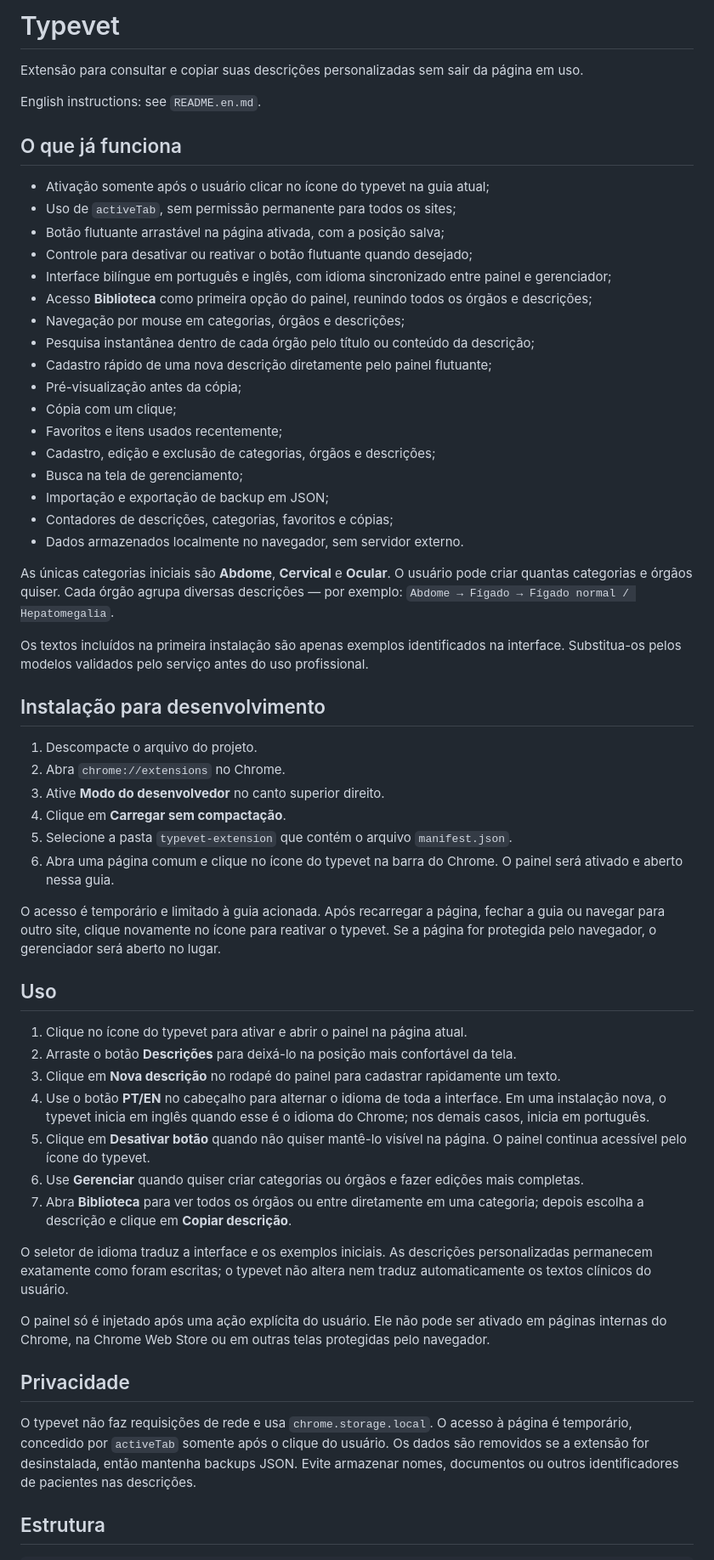
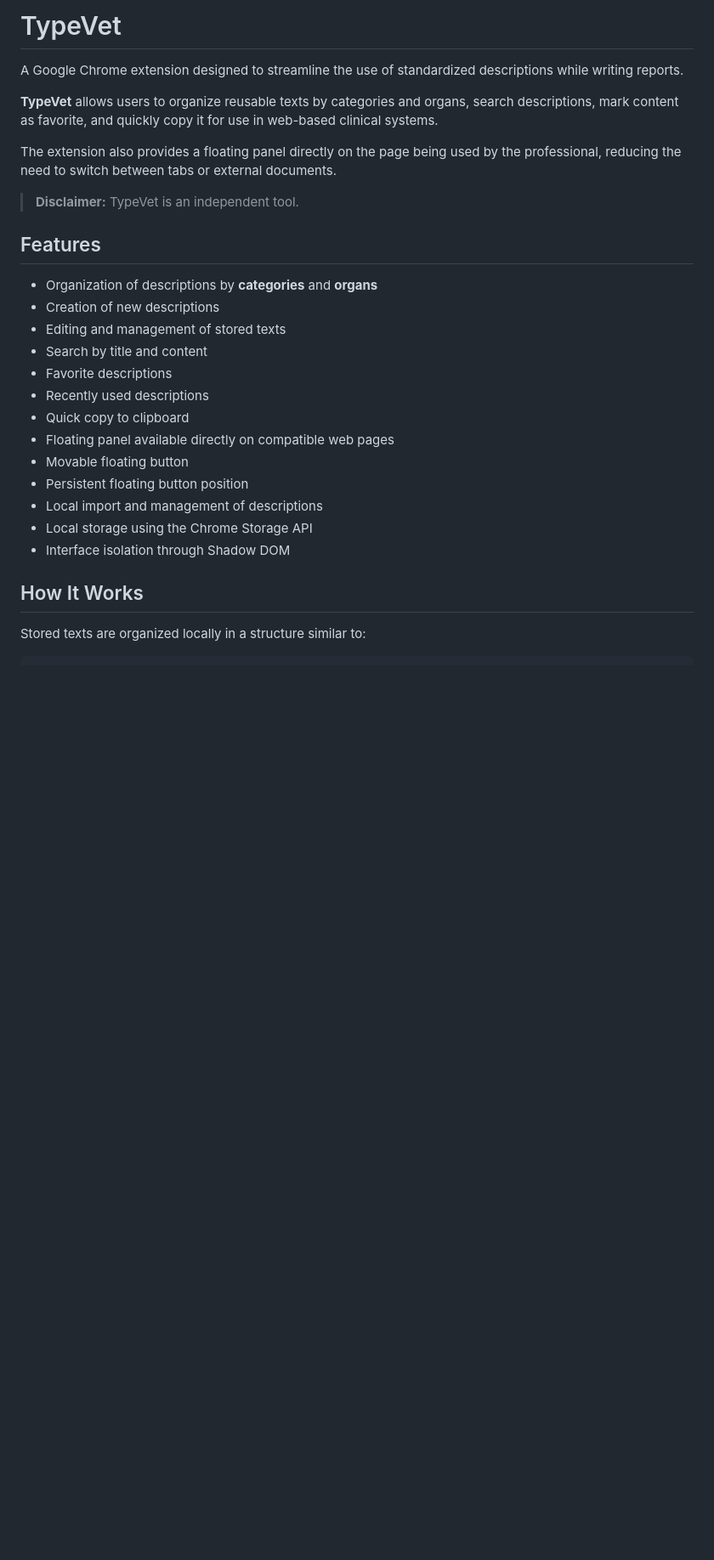
Before and after one commit to IanLucca/Typevet, a Markdown page: README.md, the part around one of its changes. Shown at 85% size. Rendered like a GitHub page; blank space fills up the shorter version.

````diff
--- a/README.md
+++ b/README.md
@@ -1,62 +1,31 @@
-# Typevet
+# TypeVet
 
-Extensão para consultar e copiar suas descrições personalizadas sem sair da página em uso.
+A Google Chrome extension designed to streamline the use of standardized descriptions while writing reports.
 
-English instructions: see `README.en.md`.
+**TypeVet** allows users to organize reusable texts by categories and organs, search descriptions, mark content as favorite, and quickly copy it for use in web-based clinical systems.
 
-## O que já funciona
+The extension also provides a floating panel directly on the page being used by the professional, reducing the need to switch between tabs or external documents.
 
-- Ativação somente após o usuário clicar no ícone do typevet na guia atual;
-- Uso de `activeTab`, sem permissão permanente para todos os sites;
-- Botão flutuante arrastável na página ativada, com a posição salva;
-- Controle para desativar ou reativar o botão flutuante quando desejado;
-- Interface bilíngue em português e inglês, com idioma sincronizado entre painel e gerenciador;
-- Acesso **Biblioteca** como primeira opção do painel, reunindo todos os órgãos e descrições;
-- Navegação por mouse em categorias, órgãos e descrições;
-- Pesquisa instantânea dentro de cada órgão pelo título ou conteúdo da descrição;
-- Cadastro rápido de uma nova descrição diretamente pelo painel flutuante;
-- Pré-visualização antes da cópia;
-- Cópia com um clique;
-- Favoritos e itens usados recentemente;
-- Cadastro, edição e exclusão de categorias, órgãos e descrições;
-- Busca na tela de gerenciamento;
-- Importação e exportação de backup em JSON;
-- Contadores de descrições, categorias, favoritos e cópias;
-- Dados armazenados localmente no navegador, sem servidor externo.
+> **Disclaimer:** TypeVet is an independent tool.
 
-As únicas categorias iniciais são **Abdome**, **Cervical** e **Ocular**. O usuário pode criar quantas categorias e órgãos quiser. Cada órgão agrupa diversas descrições — por exemplo: `Abdome → Fígado → Fígado normal / Hepatomegalia`.
+## Features
 
-Os textos incluídos na primeira instalação são apenas exemplos identificados na interface. Substitua-os pelos modelos validados pelo serviço antes do uso profissional.
+- Organization of descriptions by **categories** and **organs**
+- Creation of new descriptions
+- Editing and management of stored texts
+- Search by title and content
+- Favorite descriptions
+- Recently used descriptions
+- Quick copy to clipboard
+- Floating panel available directly on compatible web pages
+- Movable floating button
+- Persistent floating button position
+- Local import and management of descriptions
+- Local storage using the Chrome Storage API
+- Interface isolation through Shadow DOM
 
-## Instalação para desenvolvimento
+## How It Works
 
-1. Descompacte o arquivo do projeto.
-2. Abra `chrome://extensions` no Chrome.
-3. Ative **Modo do desenvolvedor** no canto superior direito.
-4. Clique em **Carregar sem compactação**.
-5. Selecione a pasta `typevet-extension` que contém o arquivo `manifest.json`.
-6. Abra uma página comum e clique no ícone do typevet na barra do Chrome. O painel será ativado e aberto nessa guia.
-
-O acesso é temporário e limitado à guia acionada. Após recarregar a página, fechar a guia ou navegar para outro site, clique novamente no ícone para reativar o typevet. Se a página for protegida pelo navegador, o gerenciador será aberto no lugar.
-
-## Uso
-
-1. Clique no ícone do typevet para ativar e abrir o painel na página atual.
-2. Arraste o botão **Descrições** para deixá-lo na posição mais confortável da tela.
-3. Clique em **Nova descrição** no rodapé do painel para cadastrar rapidamente um texto.
-4. Use o botão **PT/EN** no cabeçalho para alternar o idioma de toda a interface. Em uma instalação nova, o typevet inicia em inglês quando esse é o idioma do Chrome; nos demais casos, inicia em português.
-5. Clique em **Desativar botão** quando não quiser mantê-lo visível na página. O painel continua acessível pelo ícone do typevet.
-6. Use **Gerenciar** quando quiser criar categorias ou órgãos e fazer edições mais completas.
-7. Abra **Biblioteca** para ver todos os órgãos ou entre diretamente em uma categoria; depois escolha a descrição e clique em **Copiar descrição**.
-
-O seletor de idioma traduz a interface e os exemplos iniciais. As descrições personalizadas permanecem exatamente como foram escritas; o typevet não altera nem traduz automaticamente os textos clínicos do usuário.
-
-O painel só é injetado após uma ação explícita do usuário. Ele não pode ser ativado em páginas internas do Chrome, na Chrome Web Store ou em outras telas protegidas pelo navegador.
-
-## Privacidade
-
-O typevet não faz requisições de rede e usa `chrome.storage.local`. O acesso à página é temporário, concedido por `activeTab` somente após o clique do usuário. Os dados são removidos se a extensão for desinstalada, então mantenha backups JSON. Evite armazenar nomes, documentos ou outros identificadores de pacientes nas descrições.
-
-## Estrutura
+Stored texts are organized locally in a structure similar to:
 
 ```text
````
Also changed, not shown: other parts of README.md (+189 -13 lines).
